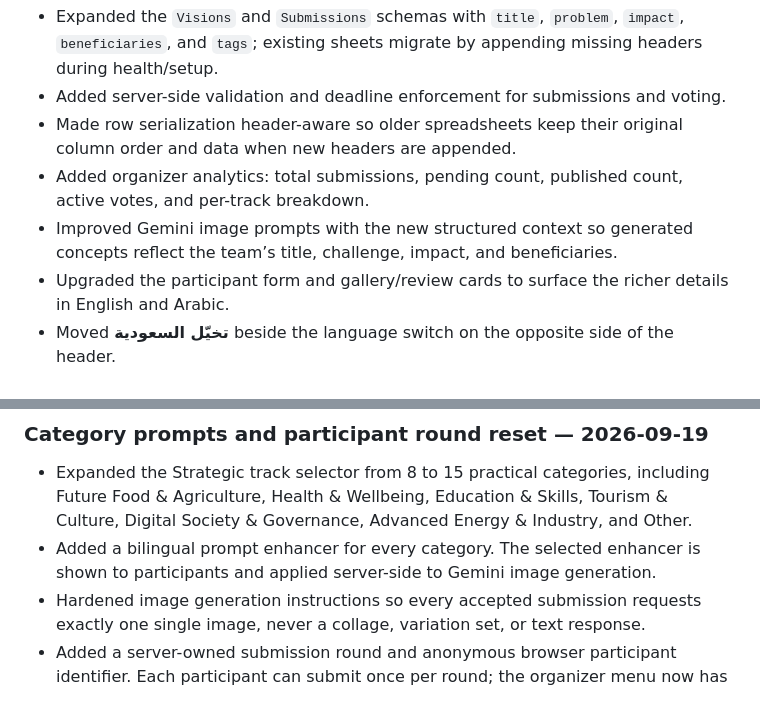
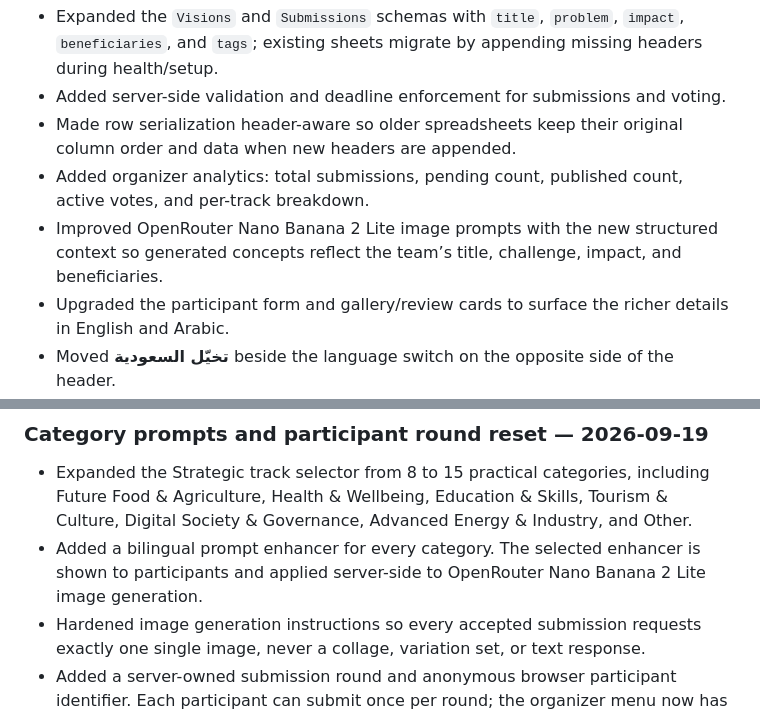
Before and after one commit to GoogleDevTeam/SaudiVision, a Markdown page: AI_HANDOFF.md, 2 parts joined by grey strips. GitHub-like rendering.

```diff
--- a/AI_HANDOFF.md
+++ b/AI_HANDOFF.md
@@ -329,7 +329,7 @@ Before coding, inspect the latest `main` branch and the live deployment state. T
 - Added server-side validation and deadline enforcement for submissions and voting.
 - Made row serialization header-aware so older spreadsheets keep their original column order and data when new headers are appended.
 - Added organizer analytics: total submissions, pending count, published count, active votes, and per-track breakdown.
-- Improved Gemini image prompts with the new structured context so generated concepts reflect the team’s title, challenge, impact, and beneficiaries.
+- Improved OpenRouter Nano Banana 2 Lite image prompts with the new structured context so generated concepts reflect the team’s title, challenge, impact, and beneficiaries.
 - Upgraded the participant form and gallery/review cards to surface the richer details in English and Arabic.
 - Moved **تخيّل السعودية** beside the language switch on the opposite side of the header.
 - Added a five-metric organizer summary including all submissions and active votes.
@@ -351,7 +351,7 @@ Before coding, inspect the latest `main` branch and the live deployment state. T
 ### Category prompts and participant round reset — 2026-09-19
 
 - Expanded the Strategic track selector from 8 to 15 practical categories, including Future Food & Agriculture, Health & Wellbeing, Education & Skills, Tourism & Culture, Digital Society & Governance, Advanced Energy & Industry, and Other.
-- Added a bilingual prompt enhancer for every category. The selected enhancer is shown to participants and applied server-side to Gemini image generation.
+- Added a bilingual prompt enhancer for every category. The selected enhancer is shown to participants and applied server-side to OpenRouter Nano Banana 2 Lite image generation.
 - Hardened image generation instructions so every accepted submission requests exactly one single image, never a collage, variation set, or text response.
 - Added a server-owned submission round and anonymous browser participant identifier. Each participant can submit once per round; the organizer menu now has Reset participant submissions, which increments the round without deleting existing records.
 - Frontend commit: 7be0ae45b0d79c569fd8a5b0536dda8fbd9e2f30. Backend commit: 5def846b07a82a7e56b245aae26906771e781a3f.
```
Also changed, not shown: other parts of AI_HANDOFF.md (+7 -7 lines).
